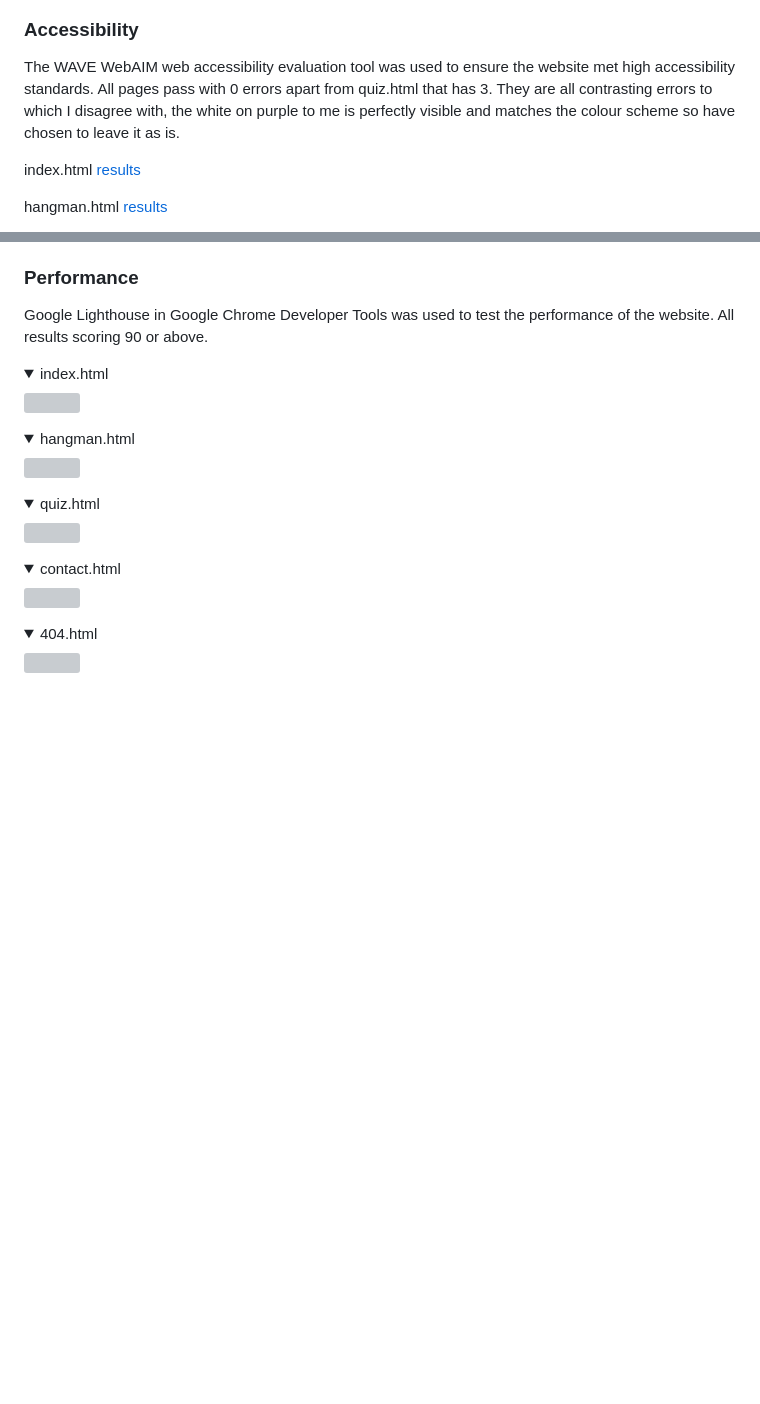
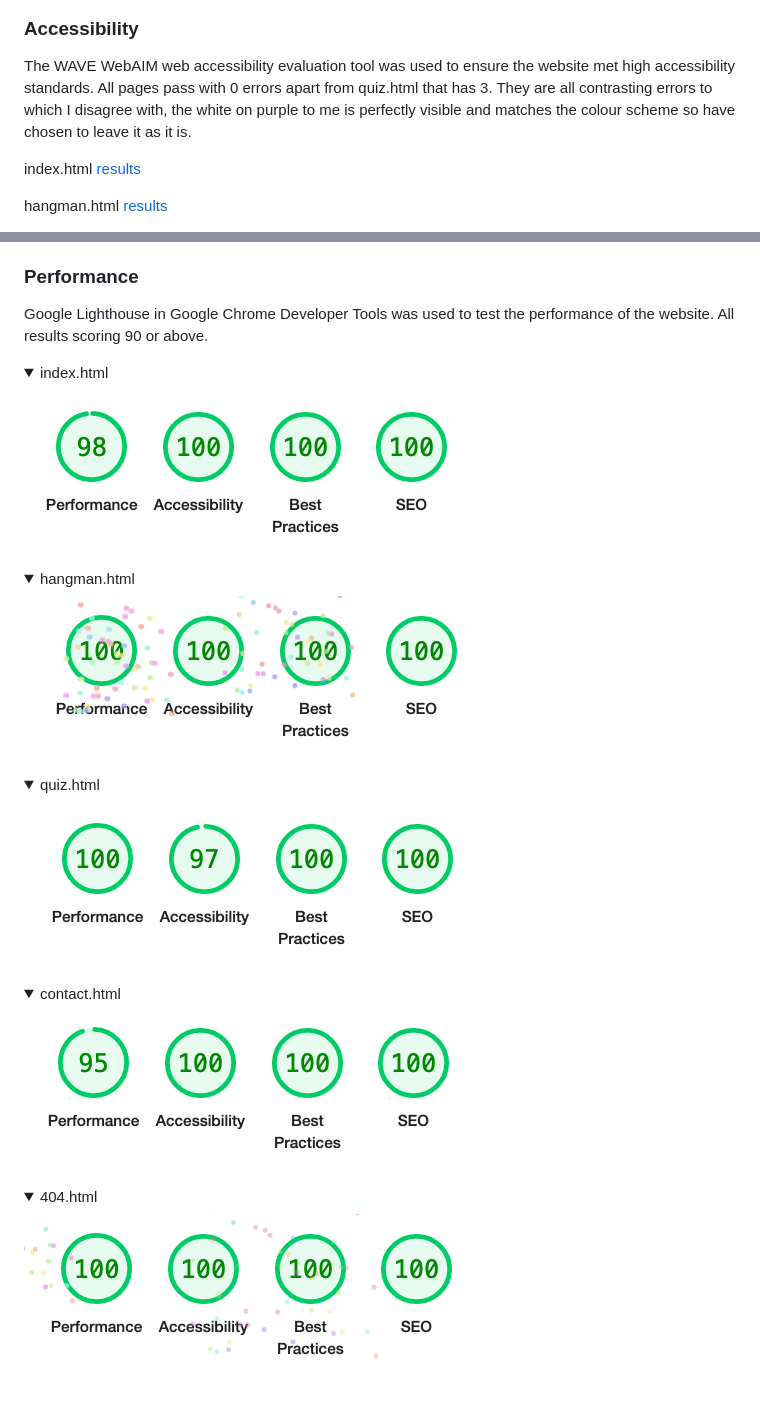
Before and after one commit to jamie2210/C1_MS2_DCG, a Markdown page: README.md, 2 parts joined by grey strips. GitHub-like rendering; pictures changed too: docs/validation/lighthouse/404.png (added), docs/validation/lighthouse/contact.png (added), docs/validation/lighthouse/hangman.png (added); folded sections open; blank space fills up the shorter version; grey boxes are pictures that could not be loaded.

Commit message:
README: Add lighthouse performance results

```diff
--- a/README.md
+++ b/README.md
@@ -359,7 +359,7 @@ OnClick buttons were flagged as unused but /* exporte */ feature was used to rem
 </details>
 
 ### Accessibility
-The WAVE WebAIM web accessibility evaluation tool was used to ensure the website met high accessibility standards. All pages pass with 0 errors apart from quiz.html that has 3. They are all contrasting errors to which I disagree with, the white on purple to me is perfectly visible and matches the colour scheme so have chosen to leave it as is.
+The WAVE WebAIM web accessibility evaluation tool was used to ensure the website met high accessibility standards. All pages pass with 0 errors apart from quiz.html that has 3. They are all contrasting errors to which I disagree with, the white on purple to me is perfectly visible and matches the colour scheme so have chosen to leave it as it is.
 
 index.html [results](https://wave.webaim.org/report#/https://jamie2210.github.io/CI_MS2_DCG/index.html)
 
@@ -375,17 +375,17 @@ contact.html [results](https://wave.webaim.org/report#/https://jamie2210.github.
 Google Lighthouse in Google Chrome Developer Tools was used to test the performance of the website. All results scoring 90 or above.
 
 <details><summary>index.html</summary>
-<img src="docs/lighthouse/lighthouse-index.png">
+<img src="docs/validation/lighthouse/index.png">
 </details>
 <details><summary>hangman.html</summary>
-<img src="docs/lighthouse/lighthouse-hangman.png">
+<img src="docs/validation/lighthouse/hangman.png">
 </details>
 <details><summary>quiz.html</summary>
-<img src="docs/lighthouse/lighthouse-quiz.png">
+<img src="docs/validation/lighthouse/quiz.png">
 </details>
 <details><summary>contact.html</summary>
-<img src="docs/lighthouse/lighthouse-contact.png">
+<img src="docs/validation/lighthouse/contact.png">
 </details>
 <details><summary>404.html</summary>
-<img src="docs/lighthouse/lighthouse-404.png">
+<img src="docs/validation/lighthouse/404.png">
 </details>
```
